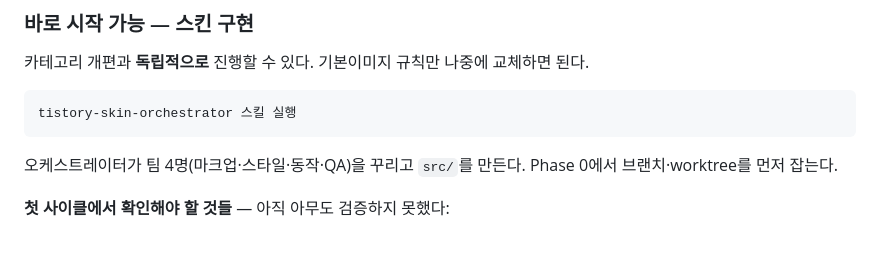
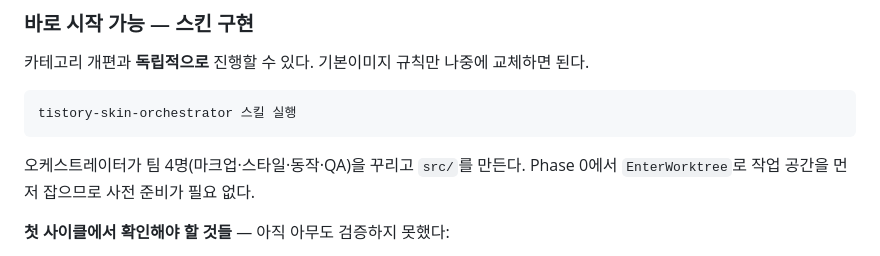
Before and after one commit to sanggi-wjg/tistory-theme, a Markdown page: HANDOFF.md, the part around the change. Rendered like a GitHub page.

````diff
--- a/HANDOFF.md
+++ b/HANDOFF.md
@@ -34,7 +34,7 @@ main = 8250446 · 열린 PR 없음 · npm run check exit 0
 tistory-skin-orchestrator 스킬 실행
 ```
 
-오케스트레이터가 팀 4명(마크업·스타일·동작·QA)을 꾸리고 `src/`를 만든다. Phase 0에서 브랜치·worktree를 먼저 잡는다.
+오케스트레이터가 팀 4명(마크업·스타일·동작·QA)을 꾸리고 `src/`를 만든다. Phase 0에서 `EnterWorktree`로 작업 공간을 먼저 잡으므로 사전 준비가 필요 없다.
 
 **첫 사이클에서 확인해야 할 것들** — 아직 아무도 검증하지 못했다:
 
````
Also changed, not shown: CLAUDE.md (+19 -34 lines), 1 other file.
